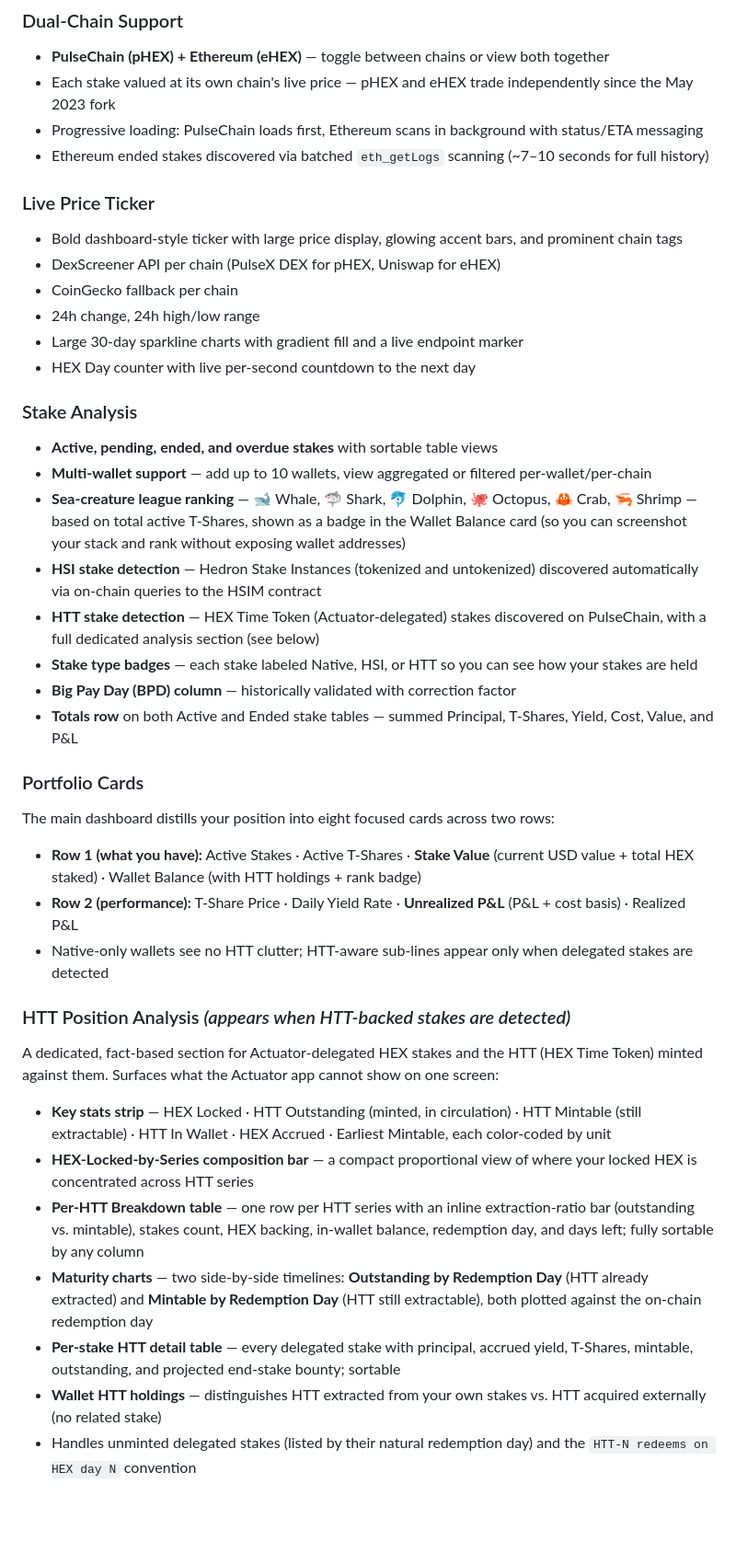
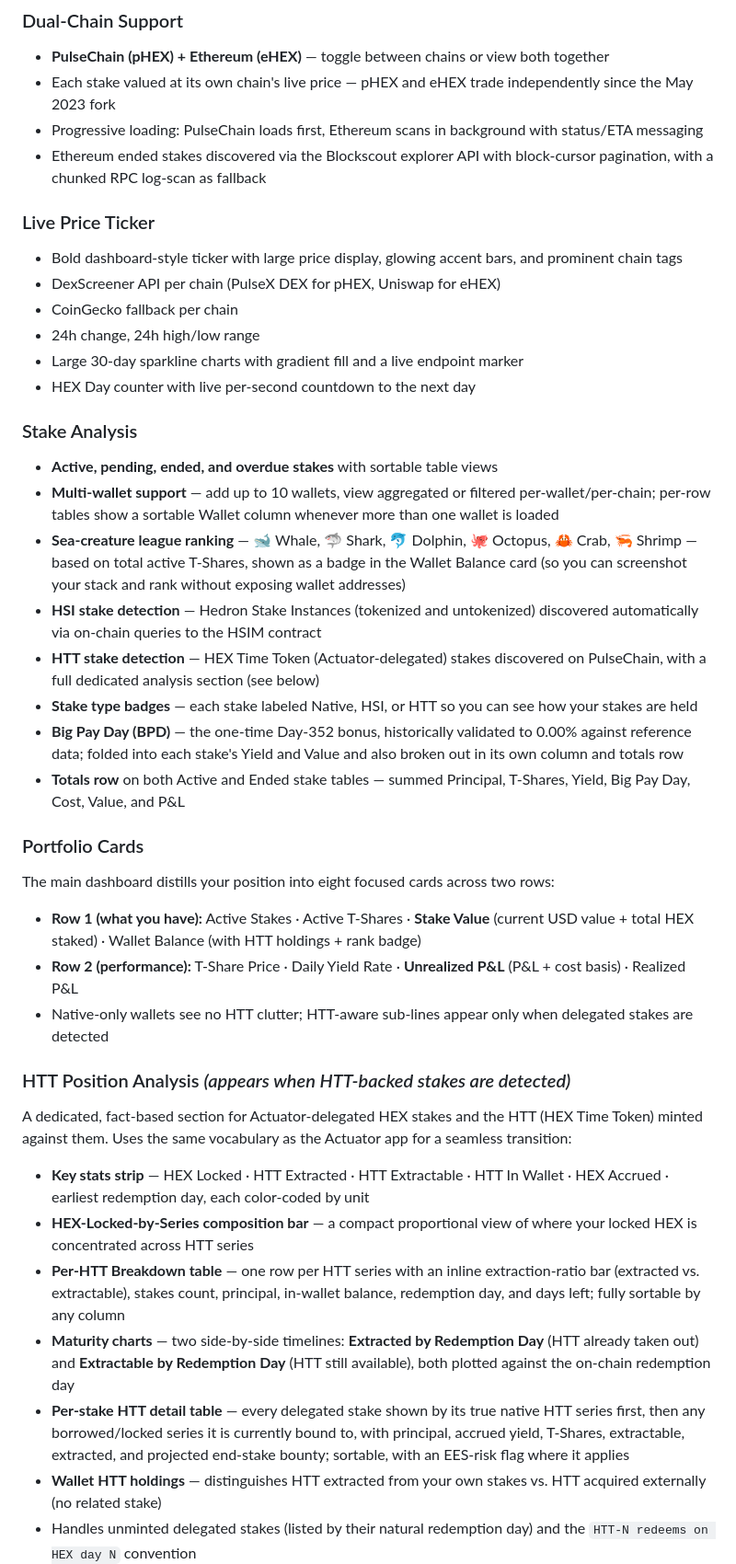
Before and after one commit to hexstakeanalyzer/Hex-Stake-Analyzer, a Markdown page: README.md, the part around one of its changes. Shown at 92% size. Rendered like a GitHub page; blank space fills up the shorter version.

Commit message:
README v53.md

```diff
--- a/README.md
+++ b/README.md
@@ -12,7 +12,7 @@ A fully client-side, single-file HTML tool that reads your HEX stakes from both
 - **PulseChain (pHEX) + Ethereum (eHEX)** — toggle between chains or view both together
 - Each stake valued at its own chain's live price — pHEX and eHEX trade independently since the May 2023 fork
 - Progressive loading: PulseChain loads first, Ethereum scans in background with status/ETA messaging
-- Ethereum ended stakes discovered via batched `eth_getLogs` scanning (~7–10 seconds for full history)
+- Ethereum ended stakes discovered via the Blockscout explorer API with block-cursor pagination, with a chunked RPC log-scan as fallback
 
 ### Live Price Ticker
 - Bold dashboard-style ticker with large price display, glowing accent bars, and prominent chain tags
@@ -24,13 +24,13 @@ A fully client-side, single-file HTML tool that reads your HEX stakes from both
 
 ### Stake Analysis
 - **Active, pending, ended, and overdue stakes** with sortable table views
-- **Multi-wallet support** — add up to 10 wallets, view aggregated or filtered per-wallet/per-chain
+- **Multi-wallet support** — add up to 10 wallets, view aggregated or filtered per-wallet/per-chain; per-row tables show a sortable Wallet column whenever more than one wallet is loaded
 - **Sea-creature league ranking** — 🐋 Whale, 🦈 Shark, 🐬 Dolphin, 🐙 Octopus, 🦀 Crab, 🦐 Shrimp — based on total active T-Shares, shown as a badge in the Wallet Balance card (so you can screenshot your stack and rank without exposing wallet addresses)
 - **HSI stake detection** — Hedron Stake Instances (tokenized and untokenized) discovered automatically via on-chain queries to the HSIM contract
 - **HTT stake detection** — HEX Time Token (Actuator-delegated) stakes discovered on PulseChain, with a full dedicated analysis section (see below)
 - **Stake type badges** — each stake labeled Native, HSI, or HTT so you can see how your stakes are held
-- **Big Pay Day (BPD) column** — historically validated with correction factor
-- **Totals row** on both Active and Ended stake tables — summed Principal, T-Shares, Yield, Cost, Value, and P&L
+- **Big Pay Day (BPD)** — the one-time Day-352 bonus, historically validated to 0.00% against reference data; folded into each stake's Yield and Value and also broken out in its own column and totals row
+- **Totals row** on both Active and Ended stake tables — summed Principal, T-Shares, Yield, Big Pay Day, Cost, Value, and P&L
 
 ### Portfolio Cards
 The main dashboard distills your position into eight focused cards across two rows:
@@ -39,12 +39,12 @@ The main dashboard distills your position into eight focused cards across two ro
 - Native-only wallets see no HTT clutter; HTT-aware sub-lines appear only when delegated stakes are detected
 
 ### HTT Position Analysis *(appears when HTT-backed stakes are detected)*
-A dedicated, fact-based section for Actuator-delegated HEX stakes and the HTT (HEX Time Token) minted against them. Surfaces what the Actuator app cannot show on one screen:
-- **Key stats strip** — HEX Locked · HTT Outstanding (minted, in circulation) · HTT Mintable (still extractable) · HTT In Wallet · HEX Accrued · Earliest Mintable, each color-coded by unit
+A dedicated, fact-based section for Actuator-delegated HEX stakes and the HTT (HEX Time Token) minted against them. Uses the same vocabulary as the Actuator app for a seamless transition:
+- **Key stats strip** — HEX Locked · HTT Extracted · HTT Extractable · HTT In Wallet · HEX Accrued · earliest redemption day, each color-coded by unit
 - **HEX-Locked-by-Series composition bar** — a compact proportional view of where your locked HEX is concentrated across HTT series
-- **Per-HTT Breakdown table** — one row per HTT series with an inline extraction-ratio bar (outstanding vs. mintable), stakes count, HEX backing, in-wallet balance, redemption day, and days left; fully sortable by any column
-- **Maturity charts** — two side-by-side timelines: **Outstanding by Redemption Day** (HTT already extracted) and **Mintable by Redemption Day** (HTT still extractable), both plotted against the on-chain redemption day
-- **Per-stake HTT detail table** — every delegated stake with principal, accrued yield, T-Shares, mintable, outstanding, and projected end-stake bounty; sortable
+- **Per-HTT Breakdown table** — one row per HTT series with an inline extraction-ratio bar (extracted vs. extractable), stakes count, principal, in-wallet balance, redemption day, and days left; fully sortable by any column
+- **Maturity charts** — two side-by-side timelines: **Extracted by Redemption Day** (HTT already taken out) and **Extractable by Redemption Day** (HTT still available), both plotted against the on-chain redemption day
+- **Per-stake HTT detail table** — every delegated stake shown by its true native HTT series first, then any borrowed/locked series it is currently bound to, with principal, accrued yield, T-Shares, extractable, extracted, and projected end-stake bounty; sortable, with an EES-risk flag where it applies
 - **Wallet HTT holdings** — distinguishes HTT extracted from your own stakes vs. HTT acquired externally (no related stake)
 - Handles unminted delegated stakes (listed by their natural redemption day) and the `HTT-N redeems on HEX day N` convention
 
```
Also changed, not shown: other parts of README.md (+12 -11 lines).
